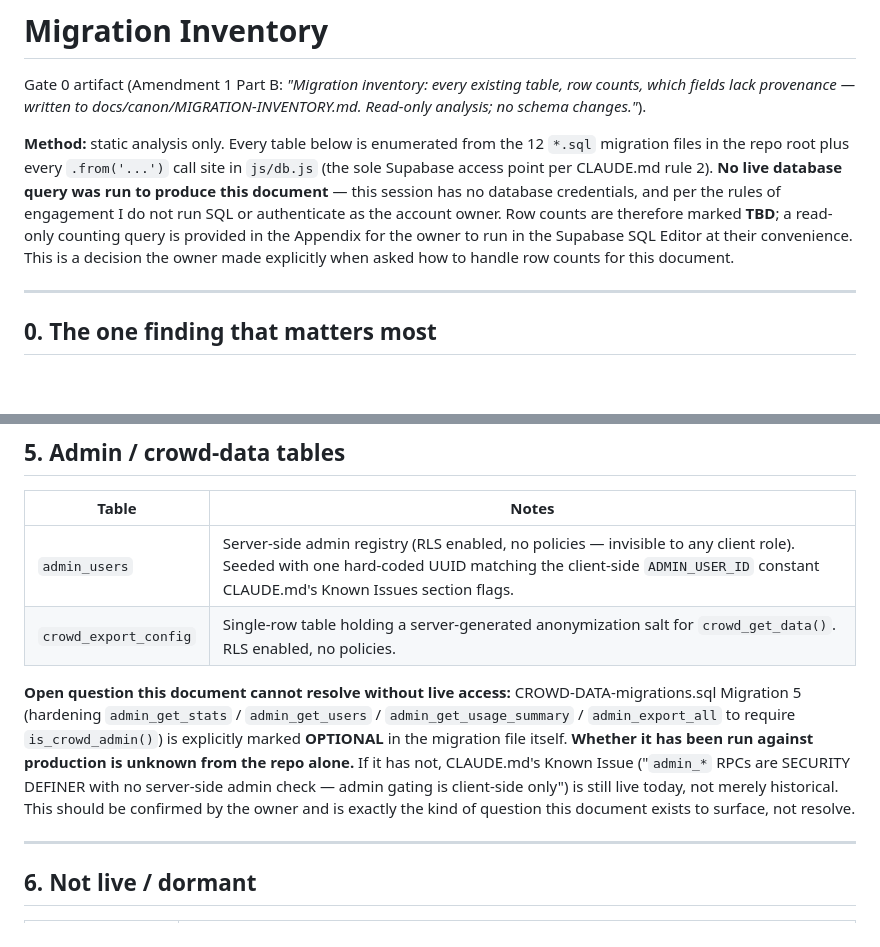
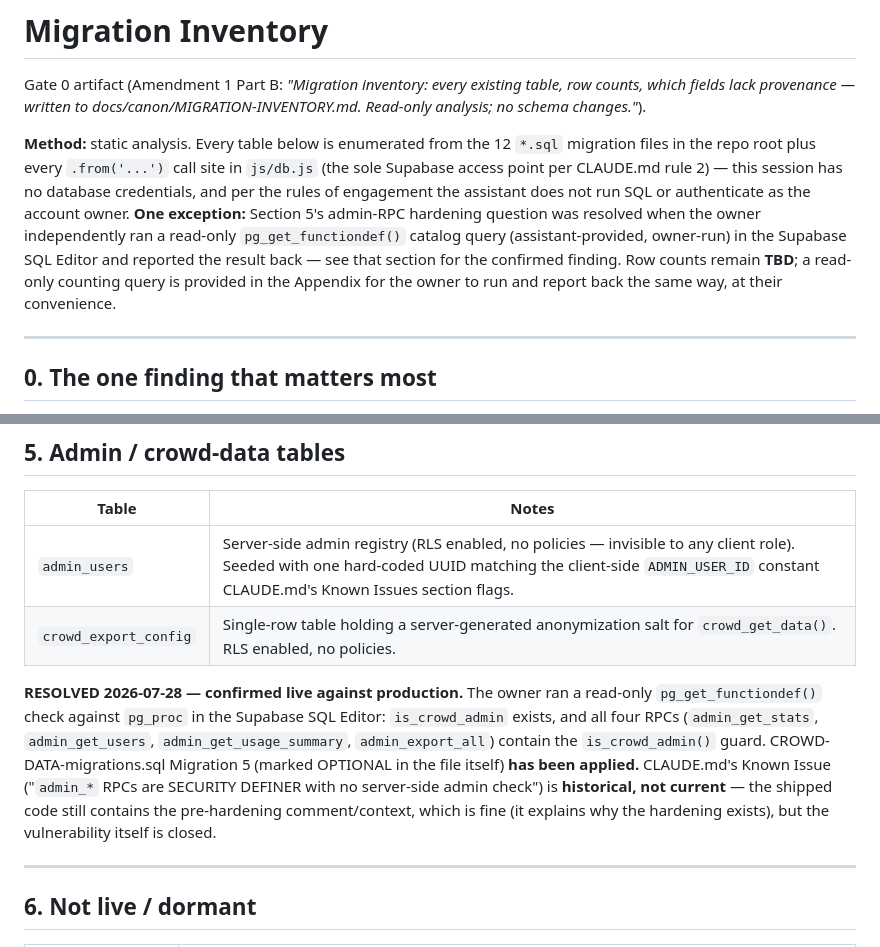
Before and after one commit to mgacfehr-sketch/ballistic-tracker, a Markdown page: docs/canon/MIGRATION-INVENTORY.md, 2 parts joined by grey strips. Rendered like a GitHub page; blank space fills up the shorter version.

Commit message:
Close owner-review item: admin-RPC hardening confirmed live
Owner ran the read-only pg_get_functiondef() catalog check against
production: is_crowd_admin exists, all four admin_* RPCs call it.
CROWD-DATA-migrations.sql Migration 5 is applied; CLAUDE.md's
"no server-side admin check" Known Issue is historical, not current.

Updates MIGRATION-INVENTORY.md section 5 with the confirmed finding
(and its method note, since this is the one live check in an
otherwise static-analysis document), the manifest hash, and marks
the report's owner-review item #1 closed.

Row counts remain TBD — not included in what was reported back.

Co-Authored-By: Claude Sonnet 5 <noreply@anthropic.com>

```diff
--- a/docs/canon/MIGRATION-INVENTORY.md
+++ b/docs/canon/MIGRATION-INVENTORY.md
@@ -5,16 +5,18 @@ existing table, row counts, which fields lack provenance — written to
 docs/canon/MIGRATION-INVENTORY.md. Read-only analysis; no schema
 changes."*).
 
-**Method:** static analysis only. Every table below is enumerated from
-the 12 `*.sql` migration files in the repo root plus every `.from('...')`
+**Method:** static analysis. Every table below is enumerated from the
+12 `*.sql` migration files in the repo root plus every `.from('...')`
 call site in `js/db.js` (the sole Supabase access point per CLAUDE.md
-rule 2). **No live database query was run to produce this document** —
-this session has no database credentials, and per the rules of
-engagement I do not run SQL or authenticate as the account owner. Row
-counts are therefore marked **TBD**; a read-only counting query is
-provided in the Appendix for the owner to run in the Supabase SQL
-Editor at their convenience. This is a decision the owner made
-explicitly when asked how to handle row counts for this document.
+rule 2) — this session has no database credentials, and per the rules
+of engagement the assistant does not run SQL or authenticate as the
+account owner. **One exception:** Section 5's admin-RPC hardening
+question was resolved when the owner independently ran a read-only
+`pg_get_functiondef()` catalog query (assistant-provided, owner-run) in
+the Supabase SQL Editor and reported the result back — see that section
+for the confirmed finding. Row counts remain **TBD**; a read-only
+counting query is provided in the Appendix for the owner to run and
+report back the same way, at their convenience.
 
 ---
 
@@ -214,16 +216,17 @@ by `calibration-status.js`, not stored.
 | `admin_users` | Server-side admin registry (RLS enabled, no policies — invisible to any client role). Seeded with one hard-coded UUID matching the client-side `ADMIN_USER_ID` constant CLAUDE.md's Known Issues section flags. |
 | `crowd_export_config` | Single-row table holding a server-generated anonymization salt for `crowd_get_data()`. RLS enabled, no policies. |
 
-**Open question this document cannot resolve without live access:**
-CROWD-DATA-migrations.sql Migration 5 (hardening `admin_get_stats` /
-`admin_get_users` / `admin_get_usage_summary` / `admin_export_all` to
-require `is_crowd_admin()`) is explicitly marked **OPTIONAL** in the
-migration file itself. **Whether it has been run against production is
-unknown from the repo alone.** If it has not, CLAUDE.md's Known Issue
-("`admin_*` RPCs are SECURITY DEFINER with no server-side admin
-check — admin gating is client-side only") is still live today, not
-merely historical. This should be confirmed by the owner and is exactly
-the kind of question this document exists to surface, not resolve.
+**RESOLVED 2026-07-28 — confirmed live against production.** The owner
+ran a read-only `pg_get_functiondef()` check against `pg_proc` in the
+Supabase SQL Editor: `is_crowd_admin` exists, and all four RPCs
+(`admin_get_stats`, `admin_get_users`, `admin_get_usage_summary`,
+`admin_export_all`) contain the `is_crowd_admin()` guard. CROWD-DATA-migrations.sql
+Migration 5 (marked OPTIONAL in the file itself) **has been applied.**
+CLAUDE.md's Known Issue ("`admin_*` RPCs are SECURITY DEFINER with no
+server-side admin check") is **historical, not current** — the shipped
+code still contains the pre-hardening comment/context, which is fine
+(it explains why the hardening exists), but the vulnerability itself is
+closed.
 
 ---
 
```
Also changed, not shown: GATE0-PHASEA-REPORT.md (+8 -8 lines), docs/canon/MANIFEST.md (+1 -1 lines).
